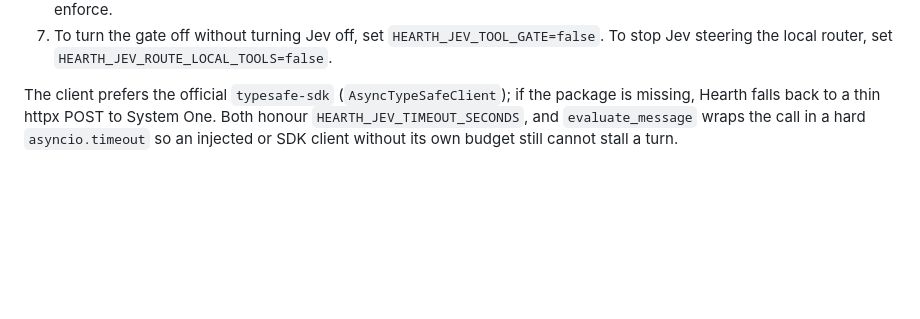
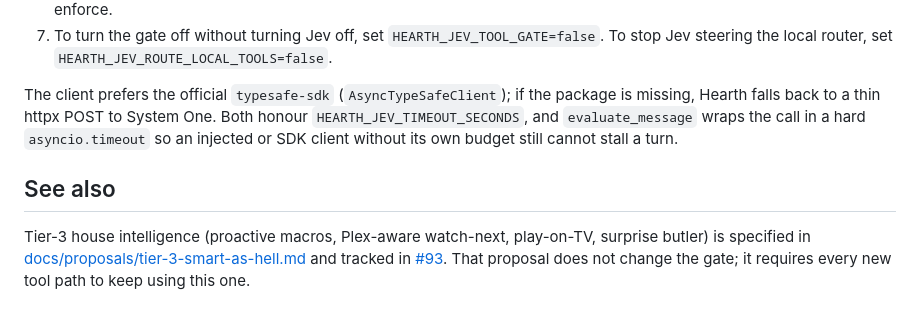
Before and after one commit to RubenVroman/Hearth, a Markdown page: docs/jev.md, the part around the change. Drawn GitHub-style; blank space fills up the shorter version.

```diff
--- a/docs/jev.md
+++ b/docs/jev.md
@@ -167,3 +167,7 @@ No line ever contains the API key, a bot token, or tool argument *values*.
 7. To turn the gate off without turning Jev off, set `HEARTH_JEV_TOOL_GATE=false`. To stop Jev steering the local router, set `HEARTH_JEV_ROUTE_LOCAL_TOOLS=false`.
 
 The client prefers the official `typesafe-sdk` (`AsyncTypeSafeClient`); if the package is missing, Hearth falls back to a thin httpx POST to System One. Both honour `HEARTH_JEV_TIMEOUT_SECONDS`, and `evaluate_message` wraps the call in a hard `asyncio.timeout` so an injected or SDK client without its own budget still cannot stall a turn.
+
+## See also
+
+Tier-3 house intelligence (proactive macros, Plex-aware watch-next, play-on-TV, surprise butler) is specified in [docs/proposals/tier-3-smart-as-hell.md](proposals/tier-3-smart-as-hell.md) and tracked in [#93](https://github.com/RubenVroman/Hearth/issues/93). That proposal does not change the gate; it requires every new tool path to keep using this one.
```
Also changed, not shown: README.md (+1 -1 lines), docs/proposals/tier-3-smart-as-hell.md (added, +127 -0 lines).
